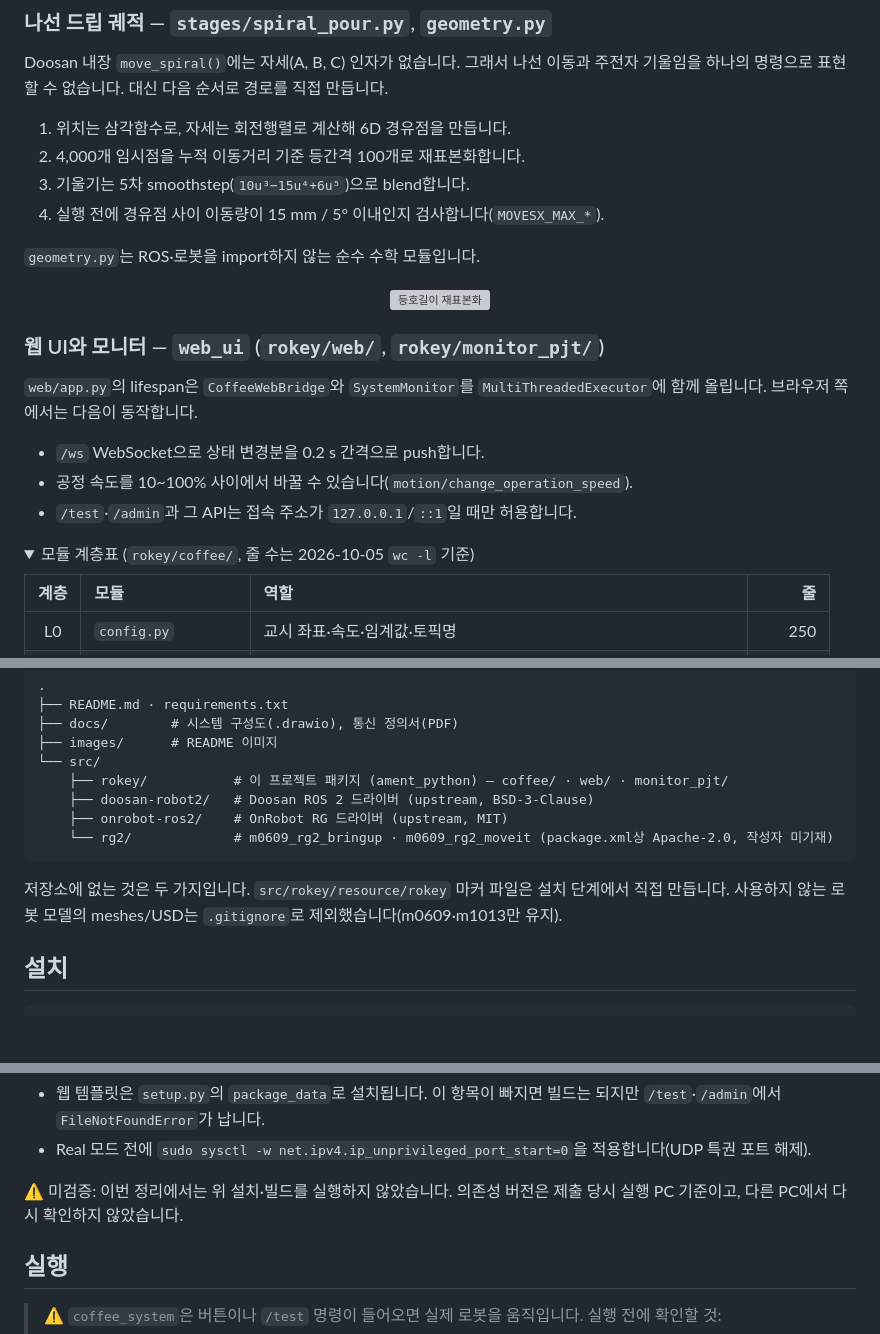
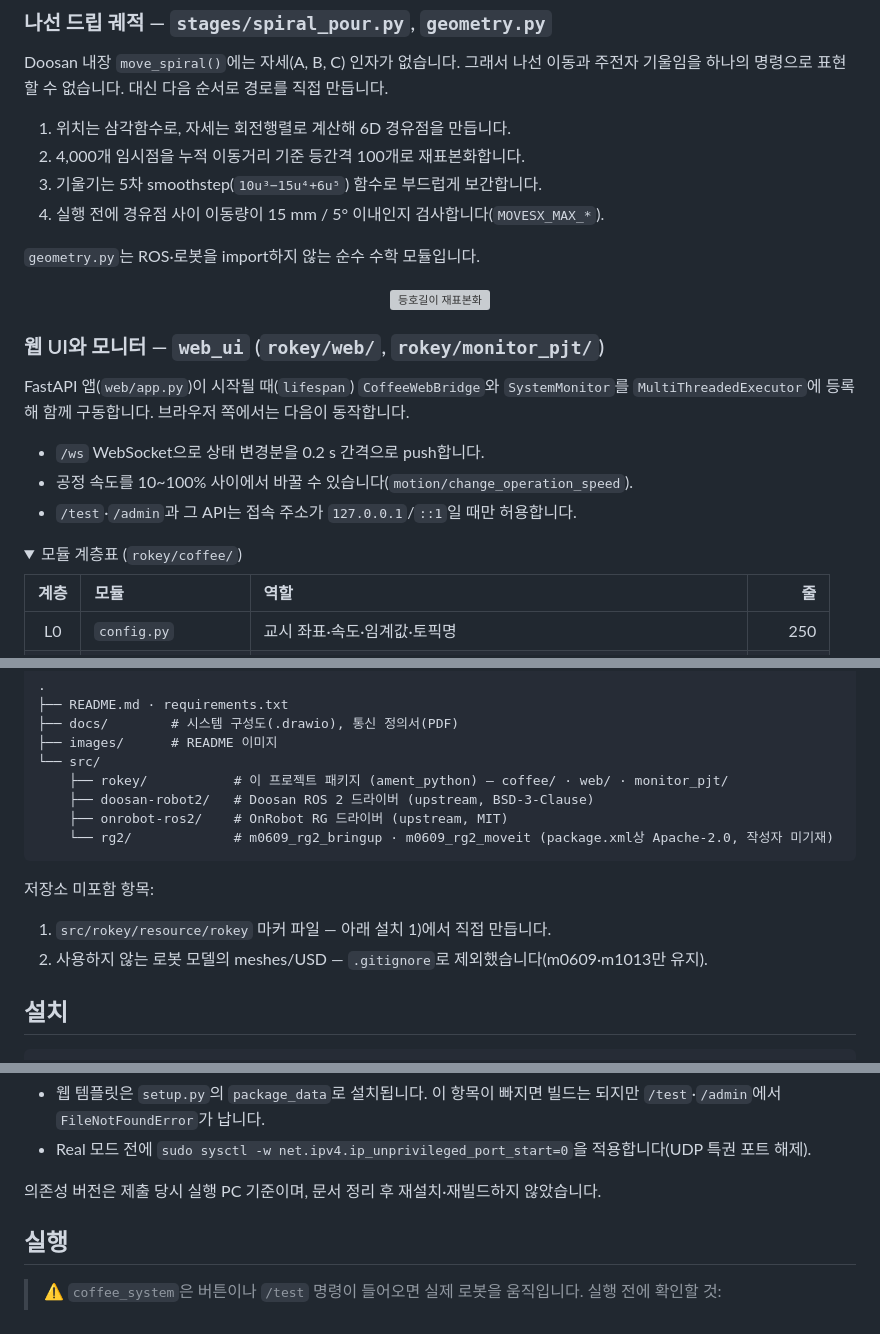
Before and after one commit to gwanhuiGIM/Rokey_cobot1, a Markdown page: README.md, 3 parts joined by grey strips. Drawn GitHub-style; folded sections open; blank space fills up the shorter version; grey boxes are pictures that could not be loaded.

````diff
--- a/README.md
+++ b/README.md
@@ -108,7 +113,7 @@ TEST_READY ──(DI13~16)──► BEAN_SELECTED ─► bean_drop ─► [굵
 Doosan 내장 `move_spiral()`에는 자세(A, B, C) 인자가 없습니다. 그래서 나선 이동과 주전자 기울임을 하나의 명령으로 표현할 수 없습니다. 대신 다음 순서로 경로를 직접 만듭니다.
 1. 위치는 삼각함수로, 자세는 회전행렬로 계산해 6D 경유점을 만듭니다.
 2. 4,000개 임시점을 누적 이동거리 기준 등간격 100개로 재표본화합니다.
-3. 기울기는 5차 smoothstep(`10u³−15u⁴+6u⁵`)으로 blend합니다.
+3. 기울기는 5차 smoothstep(`10u³−15u⁴+6u⁵`) 함수로 부드럽게 보간합니다.
 4. 실행 전에 경유점 사이 이동량이 15 mm / 5° 이내인지 검사합니다(`MOVESX_MAX_*`).
 
 `geometry.py`는 ROS·로봇을 import하지 않는 순수 수학 모듈입니다.
@@ -118,13 +123,13 @@ Doosan 내장 `move_spiral()`에는 자세(A, B, C) 인자가 없습니다. 그
 </p>
 
 ### 웹 UI와 모니터 — `web_ui` (`rokey/web/`, `rokey/monitor_pjt/`)
-`web/app.py`의 lifespan은 `CoffeeWebBridge`와 `SystemMonitor`를 `MultiThreadedExecutor`에 함께 올립니다. 브라우저 쪽에서는 다음이 동작합니다.
+FastAPI 앱(`web/app.py`)이 시작될 때(`lifespan`) `CoffeeWebBridge`와 `SystemMonitor`를 `MultiThreadedExecutor`에 등록해 함께 구동합니다. 브라우저 쪽에서는 다음이 동작합니다.
 - `/ws` WebSocket으로 상태 변경분을 0.2 s 간격으로 push합니다.
 - 공정 속도를 10~100% 사이에서 바꿀 수 있습니다(`motion/change_operation_speed`).
 - `/test`·`/admin`과 그 API는 접속 주소가 `127.0.0.1`/`::1`일 때만 허용합니다.
 
 <details>
-<summary>모듈 계층표 (<code>rokey/coffee/</code>, 줄 수는 2026-10-05 <code>wc -l</code> 기준)</summary>
+<summary>모듈 계층표 (<code>rokey/coffee/</code>)</summary>
 
 | 계층 | 모듈 | 역할 | 줄 |
 |:---:|:---|:---|---:|
@@ -201,7 +206,9 @@ Doosan 내장 `move_spiral()`에는 자세(A, B, C) 인자가 없습니다. 그
     ├── onrobot-ros2/    # OnRobot RG 드라이버 (upstream, MIT)
     └── rg2/             # m0609_rg2_bringup · m0609_rg2_moveit (package.xml상 Apache-2.0, 작성자 미기재)
 ```
-저장소에 없는 것은 두 가지입니다. `src/rokey/resource/rokey` 마커 파일은 설치 단계에서 직접 만듭니다. 사용하지 않는 로봇 모델의 meshes/USD는 `.gitignore`로 제외했습니다(m0609·m1013만 유지).
+저장소 미포함 항목:
+1. `src/rokey/resource/rokey` 마커 파일 — 아래 설치 1)에서 직접 만듭니다.
+2. 사용하지 않는 로봇 모델의 meshes/USD — `.gitignore`로 제외했습니다(m0609·m1013만 유지).
 
 ## 설치
 ```bash
@@ -223,7 +230,7 @@ source install/setup.bash
 - 웹 템플릿은 `setup.py`의 `package_data`로 설치됩니다. 이 항목이 빠지면 빌드는 되지만 `/test`·`/admin`에서 `FileNotFoundError`가 납니다.
 - Real 모드 전에 `sudo sysctl -w net.ipv4.ip_unprivileged_port_start=0`을 적용합니다(UDP 특권 포트 해제).
 
-⚠️ 미검증: 이번 정리에서는 위 설치·빌드를 실행하지 않았습니다. 의존성 버전은 제출 당시 실행 PC 기준이고, 다른 PC에서 다시 확인하지 않았습니다.
+의존성 버전은 제출 당시 실행 PC 기준이며, 문서 정리 후 재설치·재빌드하지 않았습니다.
 
 ## 실행
 > ⚠️ `coffee_system`은 버튼이나 `/test` 명령이 들어오면 실제 로봇을 움직입니다. 실행 전에 확인할 것:
````
Also changed, not shown: other parts of README.md (+23 -15 lines).
